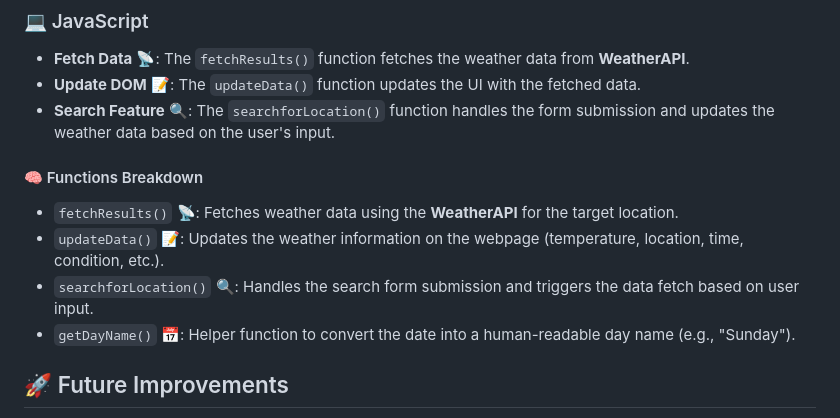
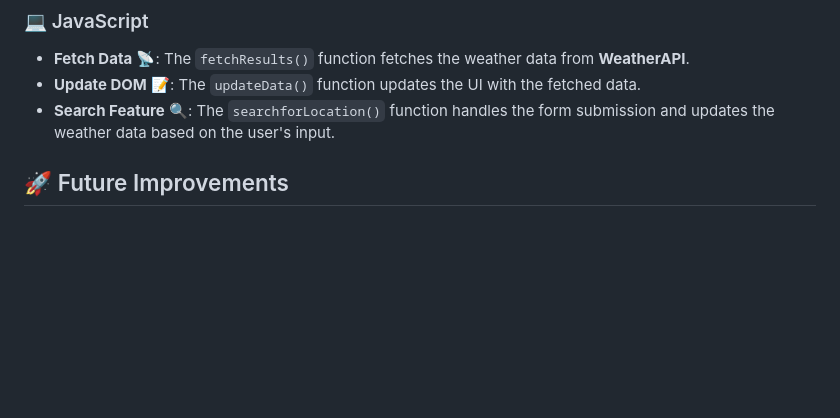
Before and after one commit to Kushagra614/Weather-Website, a Markdown page: README.md, the part around the change. Drawn GitHub-style; blank space fills up the shorter version.

```diff
--- a/README.md
+++ b/README.md
@@ -65,14 +65,6 @@ The `temp`, `time_location`, `conditions`, and other sections are styled for a s
 - **Update DOM** 📝: The `updateData()` function updates the UI with the fetched data.
 - **Search Feature** 🔍: The `searchforLocation()` function handles the form submission and updates the weather data based on the user's input.
 
-#### 🧠 Functions Breakdown
-
-- `fetchResults()` 📡: Fetches weather data using the **WeatherAPI** for the target location.
-- `updateData()` 📝: Updates the weather information on the webpage (temperature, location, time, condition, etc.).
-- `searchforLocation()` 🔍: Handles the search form submission and triggers the data fetch based on user input.
-- `getDayName()` 📅: Helper function to convert the date into a human-readable day name (e.g., "Sunday").
-
-
 
 ## 🚀 Future Improvements
 
```
